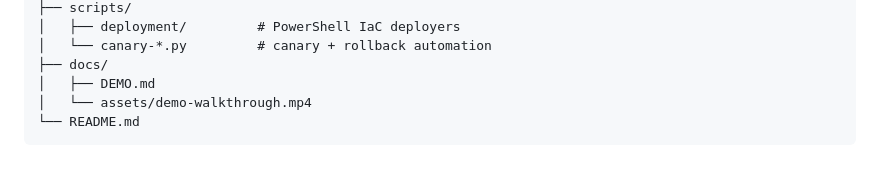
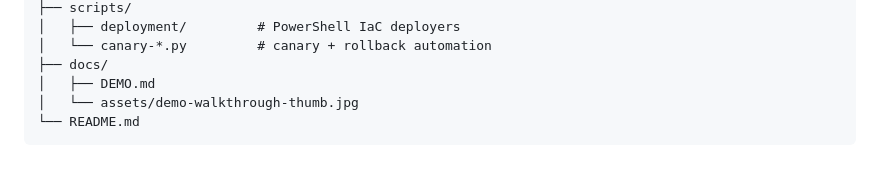
Before and after one commit to zihanKuang/Citrus-Orchestrator, a Markdown page: README.md, the part around one of its changes. Drawn GitHub-style.

Commit message:
docs(README): update demo walkthrough link to YouTube and correct thumbnail file reference

````diff
--- a/README.md
+++ b/README.md
@@ -123,6 +123,6 @@ Citrus-Orchestrator/
 │   └── canary-*.py         # canary + rollback automation
 ├── docs/
 │   ├── DEMO.md
-│   └── assets/demo-walkthrough.mp4
+│   └── assets/demo-walkthrough-thumb.jpg
 └── README.md
 ```
````
Also changed, not shown: other parts of README.md (+1 -1 lines).
